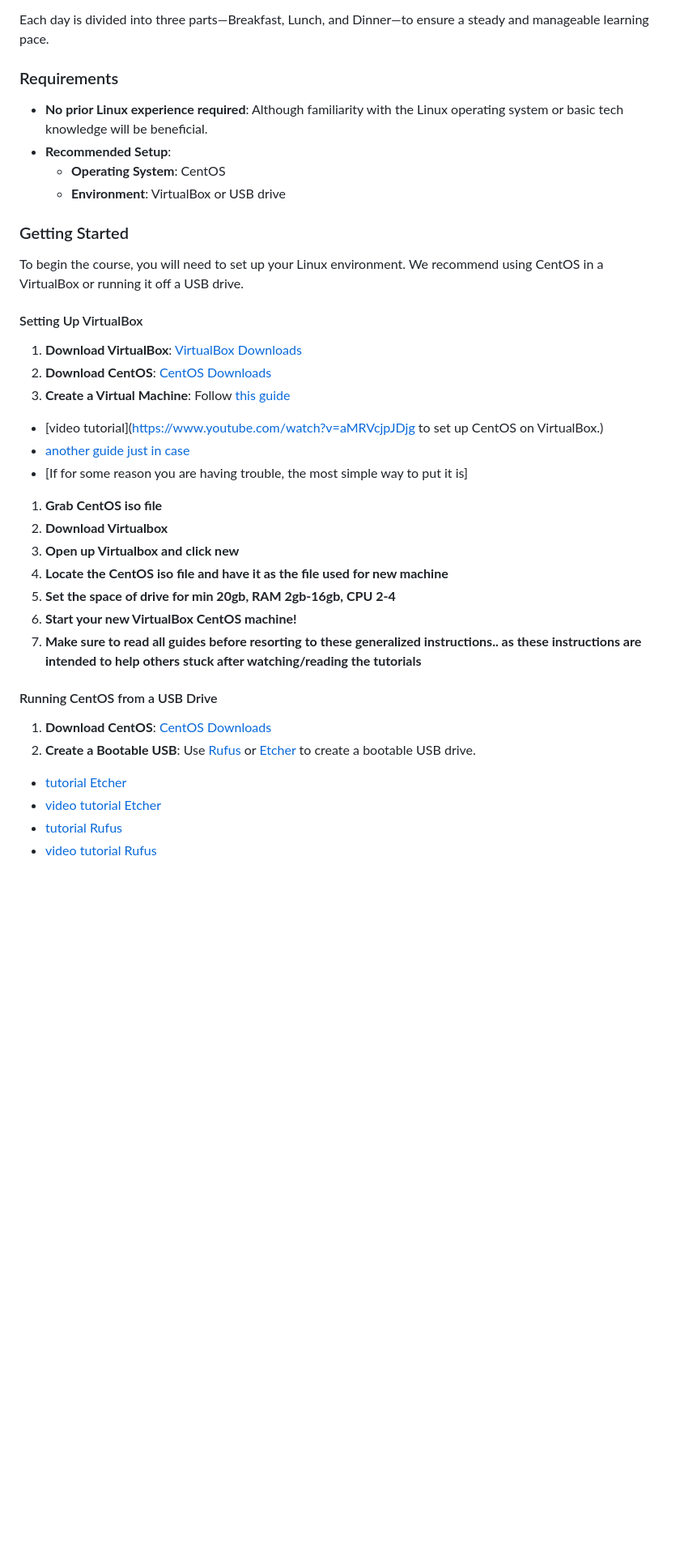
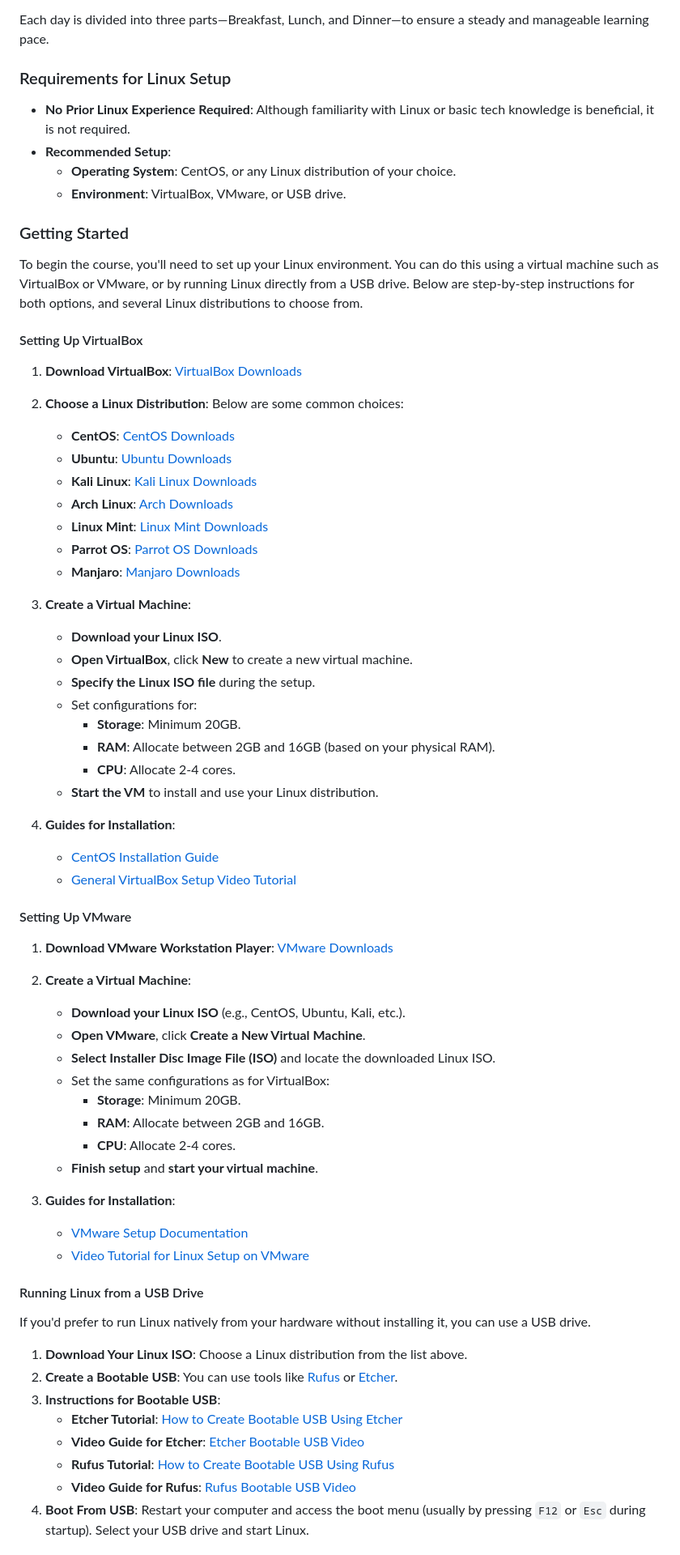
Before and after one commit to 1nc0gn30/30-days-of-Linux-Fundamentals, a Markdown page: README.md, the part around one of its changes. Shown at 81% size. Rendered like a GitHub page; blank space fills up the shorter version.

Commit message:
Fix: ReadMEEE

```diff
--- a/README.md
+++ b/README.md
@@ -27,38 +27,70 @@ Welcome to the **30 Days of Linux Fundamentals** program! This self-paced course
 
 Each day is divided into three parts—Breakfast, Lunch, and Dinner—to ensure a steady and manageable learning pace.
 
-### Requirements
+### Requirements for Linux Setup
 
-- **No prior Linux experience required**: Although familiarity with the Linux operating system or basic tech knowledge will be beneficial.
+- **No Prior Linux Experience Required**: Although familiarity with Linux or basic tech knowledge is beneficial, it is not required.
 - **Recommended Setup**:
-  - **Operating System**: CentOS
-  - **Environment**: VirtualBox or USB drive
+  - **Operating System**: CentOS, or any Linux distribution of your choice.
+  - **Environment**: VirtualBox, VMware, or USB drive.
 
 ### Getting Started
 
-To begin the course, you will need to set up your Linux environment. We recommend using CentOS in a VirtualBox or running it off a USB drive.
+To begin the course, you'll need to set up your Linux environment. You can do this using a virtual machine such as VirtualBox or VMware, or by running Linux directly from a USB drive. Below are step-by-step instructions for both options, and several Linux distributions to choose from.
 
 #### Setting Up VirtualBox
 
 1. **Download VirtualBox**: [VirtualBox Downloads](https://www.virtualbox.org/wiki/Downloads)
-2. **Download CentOS**: [CentOS Downloads](https://www.centos.org/download/)
-3. **Create a Virtual Machine**: Follow [this guide](https://linuxsimply.com/linux-basics/os-installation/virtual-machine/centos-7-on-virtualbox/)
-- [video tutorial](https://www.youtube.com/watch?v=aMRVcjpJDjg to set up CentOS on VirtualBox.)
-- [another guide just in case](https://tech.joellemena.com/centos/how-to-setup-centos-in-virtualbox/)
-- [If for some reason you are having trouble, the most simple way to put it is]
-1. **Grab CentOS iso file**
-2. **Download Virtualbox**
-3. **Open up Virtualbox and click new**
-4. **Locate the CentOS iso file and have it as the file used for new machine**
-5. **Set the space of drive for min 20gb, RAM 2gb-16gb, CPU 2-4**
-6. **Start your new VirtualBox CentOS machine!**
-7. **Make sure to read all guides before resorting to these generalized instructions.. as these instructions are intended to help others stuck after watching/reading the tutorials**
+2. **Choose a Linux Distribution**: Below are some common choices:
+   - **CentOS**: [CentOS Downloads](https://www.centos.org/download/)
+   - **Ubuntu**: [Ubuntu Downloads](https://ubuntu.com/download)
+   - **Kali Linux**: [Kali Linux Downloads](https://www.kali.org/get-kali/)
+   - **Arch Linux**: [Arch Downloads](https://archlinux.org/download/)
+   - **Linux Mint**: [Linux Mint Downloads](https://linuxmint.com/download.php)
+   - **Parrot OS**: [Parrot OS Downloads](https://parrotsec.org/download/)
+   - **Manjaro**: [Manjaro Downloads](https://manjaro.org/download/)
 
-#### Running CentOS from a USB Drive
+3. **Create a Virtual Machine**:
+   - **Download your Linux ISO**.
+   - **Open VirtualBox**, click **New** to create a new virtual machine.
+   - **Specify the Linux ISO file** during the setup.
+   - Set configurations for:
+     - **Storage**: Minimum 20GB.
+     - **RAM**: Allocate between 2GB and 16GB (based on your physical RAM).
+     - **CPU**: Allocate 2-4 cores.
+   - **Start the VM** to install and use your Linux distribution.
 
-1. **Download CentOS**: [CentOS Downloads](https://www.centos.org/download/)
-2. **Create a Bootable USB**: Use [Rufus](https://rufus.ie/) or [Etcher](https://www.balena.io/etcher/) to create a bootable USB drive.
-- [tutorial Etcher](https://linuxize.com/post/how-to-create-a-bootable-centos-7-usb-stick/)
-- [video tutorial Etcher](https://www.youtube.com/watch?v=_TbYxImJO44)
-- [tutorial Rufus](https://www.wikihow.com/Boot-Linux-from-a-USB-on-Windows-10)
-- [video tutorial Rufus](https://www.youtube.com/watch?v=esBXfD3yuCE)
+4. **Guides for Installation**:
+   - [CentOS Installation Guide](https://linuxsimply.com/linux-basics/os-installation/virtual-machine/centos-7-on-virtualbox/)
+   - [General VirtualBox Setup Video Tutorial](https://www.youtube.com/watch?v=aMRVcjpJDjg)
+
+#### Setting Up VMware
+
+1. **Download VMware Workstation Player**: [VMware Downloads](https://www.vmware.com/products/workstation-player/workstation-player-evaluation.html)
+2. **Create a Virtual Machine**:
+   - **Download your Linux ISO** (e.g., CentOS, Ubuntu, Kali, etc.).
+   - **Open VMware**, click **Create a New Virtual Machine**.
+   - **Select Installer Disc Image File (ISO)** and locate the downloaded Linux ISO.
+   - Set the same configurations as for VirtualBox:
+     - **Storage**: Minimum 20GB.
+     - **RAM**: Allocate between 2GB and 16GB.
+     - **CPU**: Allocate 2-4 cores.
+   - **Finish setup** and **start your virtual machine**.
+
+3. **Guides for Installation**:
+   - [VMware Setup Documentation](https://www.vmware.com/support.html)
+   - [Video Tutorial for Linux Setup on VMware](https://www.youtube.com/watch?v=ecFegHHg3DI)
+
+#### Running Linux from a USB Drive
+
+If you'd prefer to run Linux natively from your hardware without installing it, you can use a USB drive.
+
+1. **Download Your Linux ISO**: Choose a Linux distribution from the list above.
+2. **Create a Bootable USB**: You can use tools like [Rufus](https://rufus.ie/) or [Etcher](https://www.balena.io/etcher/).
+3. **Instructions for Bootable USB**:
+   - **Etcher Tutorial**: [How to Create Bootable USB Using Etcher](https://linuxize.com/post/how-to-create-a-bootable-centos-7-usb-stick/)
+   - **Video Guide for Etcher**: [Etcher Bootable USB Video](https://www.youtube.com/watch?v=_TbYxImJO44)
+   - **Rufus Tutorial**: [How to Create Bootable USB Using Rufus](https://www.wikihow.com/Boot-Linux-from-a-USB-on-Windows-10)
+   - **Video Guide for Rufus**: [Rufus Bootable USB Video](https://www.youtube.com/watch?v=esBXfD3yuCE)
+4. **Boot From USB**: Restart your computer and access the boot menu (usually by pressing `F12` or `Esc` during startup). Select your USB drive and start Linux.
+
```
Also changed, not shown: other parts of README.md (+17 -0 lines).
